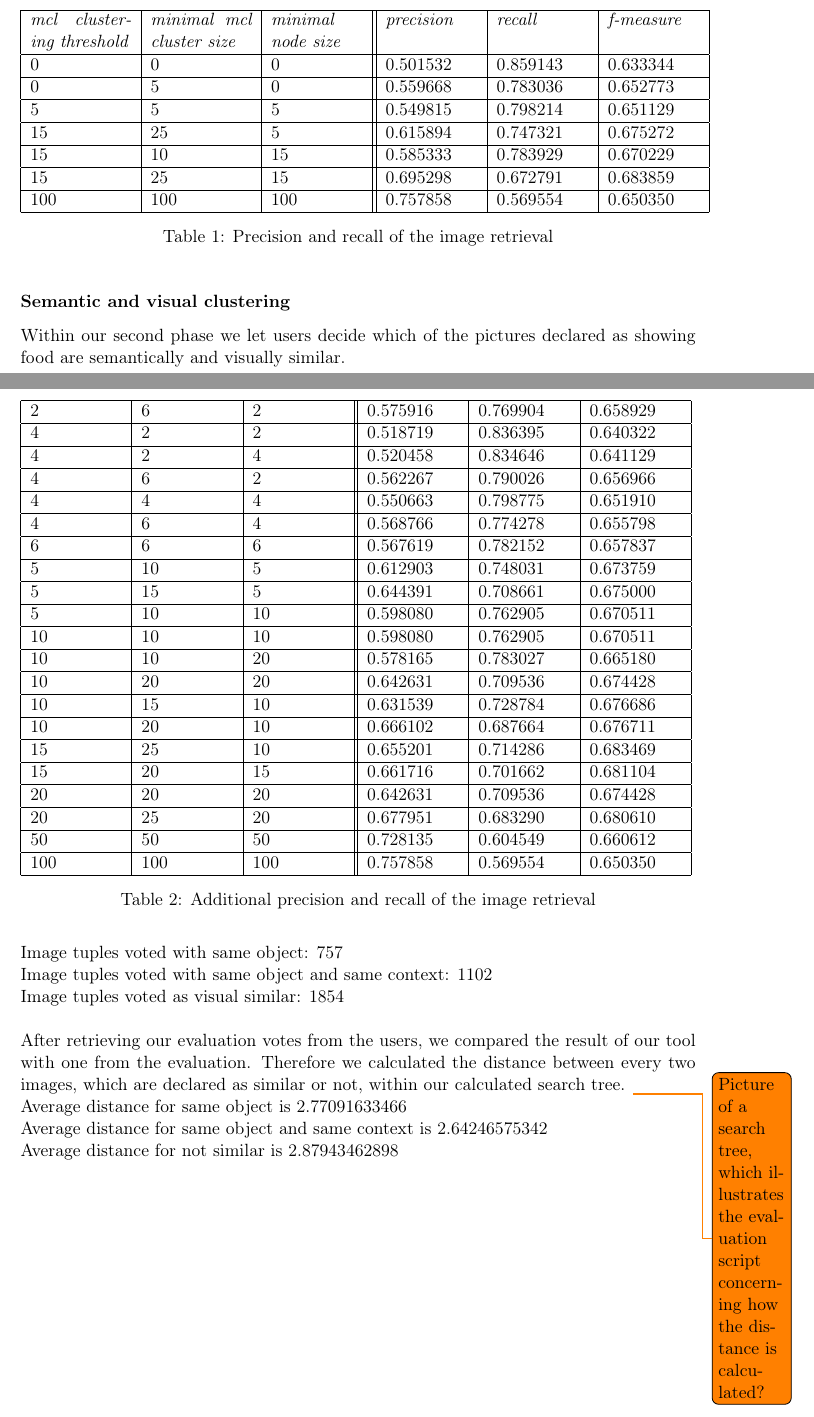
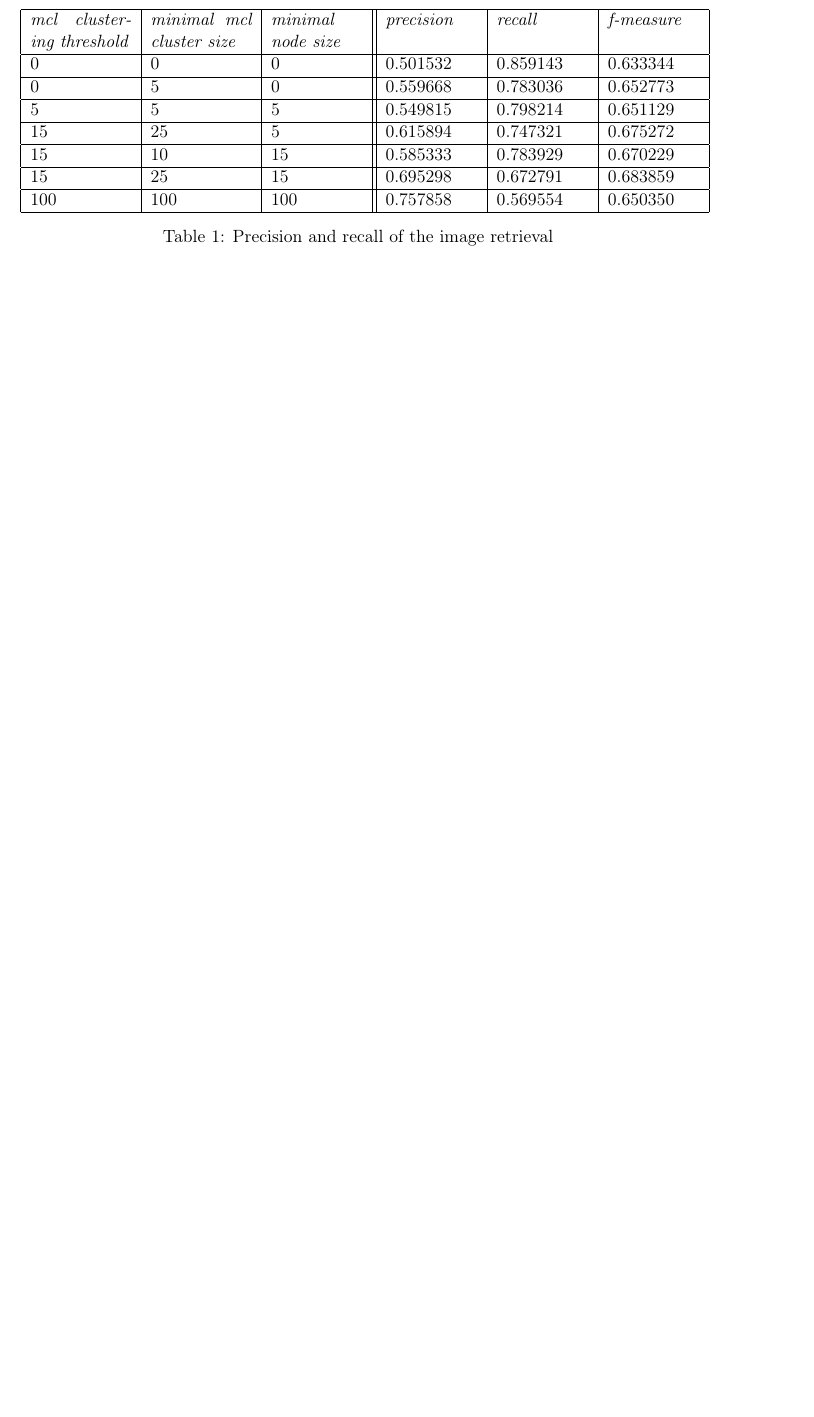
Before and after one commit to nicolas-fricke/semmul2013-group1, a LaTeX document (paper/semmul_group1.tex, which reads paper/chapters/chapter_5.tex): two parts of pages 19 and 20 of 28 before the commit and part of page 19 of 28 after it, the two joined at a grey line, cut so that both start at the same text, the shorter picture padded with empty space. Compiled offline with pdfLaTeX.

Commit message:
visual results section for nico

```diff
--- a/paper/chapters/chapter_5.tex
+++ b/paper/chapters/chapter_5.tex
@@ -53,34 +53,6 @@ After the semantic clustering, the measures depend on the \emph{minimal mcl clus
     \end{tabular}
     \caption{Precision and recall of the image retrieval}
 	\label{tab_retrievalevaluation}
-\end{table}
-
-\begin{table}[h]
-    \begin{tabular}{| p{2cm}| p{2cm}| p{2cm} || p{2cm} | p{2cm} | p{2cm} |}
-    \hline
-    2	& 6	& 2	& 0.575916 & 0.769904 & 0.658929 \\ \hline
-    4	& 2	& 2	& 0.518719 & 0.836395 & 0.640322 \\ \hline
-    4	& 2	& 4	& 0.520458 & 0.834646 & 0.641129 \\ \hline
-    4	& 6	& 2	& 0.562267 & 0.790026 & 0.656966 \\ \hline
-    4 	& 4 	& 4 & 0.550663 & 0.798775 & 0.651910 \\ \hline
- 	4	& 6	& 4	& 0.568766 & 0.774278 & 0.655798 \\ \hline
-    6 	& 6 	& 6 & 0.567619 & 0.782152 & 0.657837 \\ \hline
-	5 	& 10 & 5 & 0.612903 & 0.748031 & 0.673759 \\ \hline
-    5 	& 15 & 5 & 0.644391 & 0.708661 & 0.675000 \\ \hline
-   	5 	& 10 & 10 & 0.598080 & 0.762905 & 0.670511 \\ \hline
-    10 	& 10 & 10 & 0.598080 & 0.762905 & 0.670511 \\ \hline
-    10 	& 10 & 20 & 0.578165 & 0.783027 & 0.665180 \\ \hline
-    10 	& 20 & 20 & 0.642631 & 0.709536 & 0.674428 \\ \hline
-    10 	& 15 & 10 & 0.631539 & 0.728784 & 0.676686 \\ \hline
-    10 	& 20 & 10 & 0.666102 & 0.687664 & 0.676711 \\ \hline
-    15 	& 25 & 10 & 0.655201 & 0.714286 & 0.683469 \\ \hline
-    15 	& 20 & 15 & 0.661716 & 0.701662 & 0.681104 \\ \hline
-    20 	& 20 & 20 & 0.642631 & 0.709536 & 0.674428 \\ \hline
-    20 	& 25 & 20 & 0.677951 & 0.683290 & 0.680610 \\ \hline
-    50	& 50 & 50 & 0.728135 & 0.604549 & 0.660612 \\ \hline
-    100 	& 100 & 100 & 0.757858 & 0.569554 & 0.650350 \\ \hline
-    \end{tabular}
-    \caption{Additional precision and recall of the image retrieval}
 \end{table}
 
 
@@ -101,16 +73,9 @@ After the semantic clustering, the measures depend on the \emph{minimal mcl clus
 	\label{tab_treeevaluation}
 \end{table}
 
-\subsubsection*{Semantic and visual clustering}
 
-Within our second phase we let users decide which of the pictures declared as showing food are semantically and visually similar.
+\subsubsection*{Semantic Hierarchy and Clusters}
 
-Image tuples voted with same object: 757 \\
-Image tuples voted with same object and same context: 1102 \\
-Image tuples voted as visual similar: 1854 \\
+The results of the semantic hierarchy and cluster evaluation also depend on the parameters mentioned for image retrieval. The measurements listed in table \ref{tab_treeevaluation} indicate that the best distinction between images showing the same objects and images showing different objects is achieved with low \emph{minimal mcl cluster size}, that is, without outlier removal. The other parameters' values correlate with those of the image retrieval evaluation above.\\
 
-After retrieving our evaluation votes from the users, we compared the result of our tool with one from the evaluation. Therefore we calculated the distance between every two images, which are declared as similar or not, within our calculated search tree. \todo{Picture of a search tree, which illustrates the evaluation script concerning how the distance is calculated?}
-
-Average distance for same object  is 2.77091633466  \\
-Average distance for same object and same context is 2.64246575342 \\
-Average distance for not similar  is 2.87943462898 \\
+\subsubsection*{Visual Clustering}
```
Also changed, not shown: paper/chapters/chapter_5.tex (4 more changed lines).
